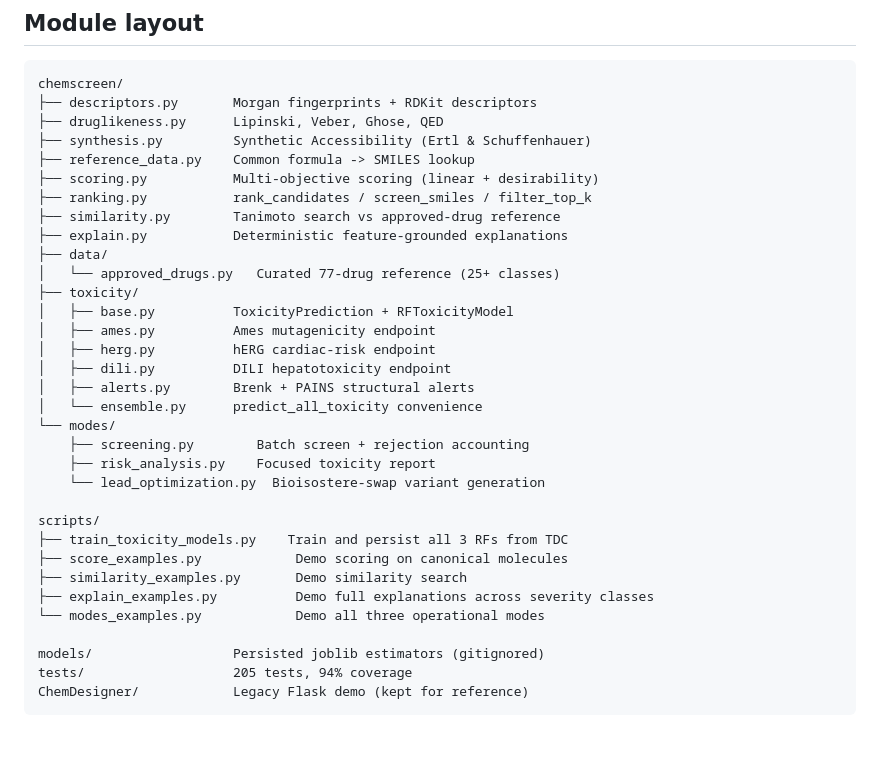
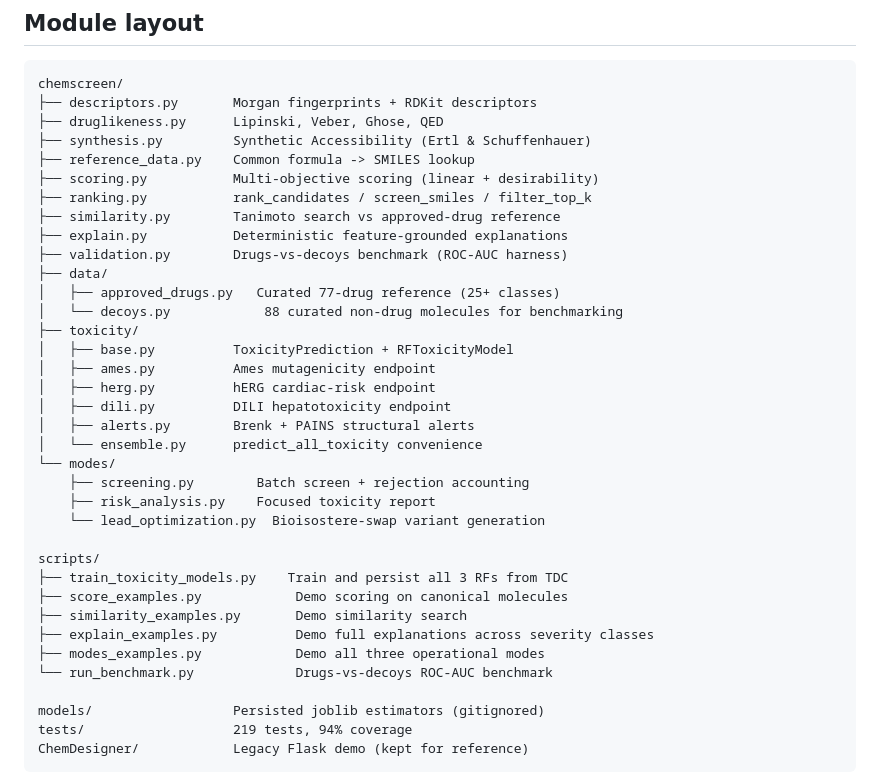
Before and after one commit to Dinesh0401/AI-Drugdiscovery, a Markdown page: README.md, the part around one of its changes. Rendered like a GitHub page; blank space fills up the shorter version.

````diff
--- a/README.md
+++ b/README.md
@@ -184,8 +224,10 @@ chemscreen/
 ├── ranking.py           rank_candidates / screen_smiles / filter_top_k
 ├── similarity.py        Tanimoto search vs approved-drug reference
 ├── explain.py           Deterministic feature-grounded explanations
+├── validation.py        Drugs-vs-decoys benchmark (ROC-AUC harness)
 ├── data/
-│   └── approved_drugs.py   Curated 77-drug reference (25+ classes)
+│   ├── approved_drugs.py   Curated 77-drug reference (25+ classes)
+│   └── decoys.py            88 curated non-drug molecules for benchmarking
 ├── toxicity/
 │   ├── base.py          ToxicityPrediction + RFToxicityModel
 │   ├── ames.py          Ames mutagenicity endpoint
@@ -203,10 +245,11 @@ scripts/
 ├── score_examples.py            Demo scoring on canonical molecules
 ├── similarity_examples.py       Demo similarity search
 ├── explain_examples.py          Demo full explanations across severity classes
-└── modes_examples.py            Demo all three operational modes
+├── modes_examples.py            Demo all three operational modes
+└── run_benchmark.py             Drugs-vs-decoys ROC-AUC benchmark
 
 models/                  Persisted joblib estimators (gitignored)
-tests/                   205 tests, 94% coverage
+tests/                   219 tests, 94% coverage
 ChemDesigner/            Legacy Flask demo (kept for reference)
 ```
 
````
Also changed, not shown: other parts of README.md (+41 -1 lines).
